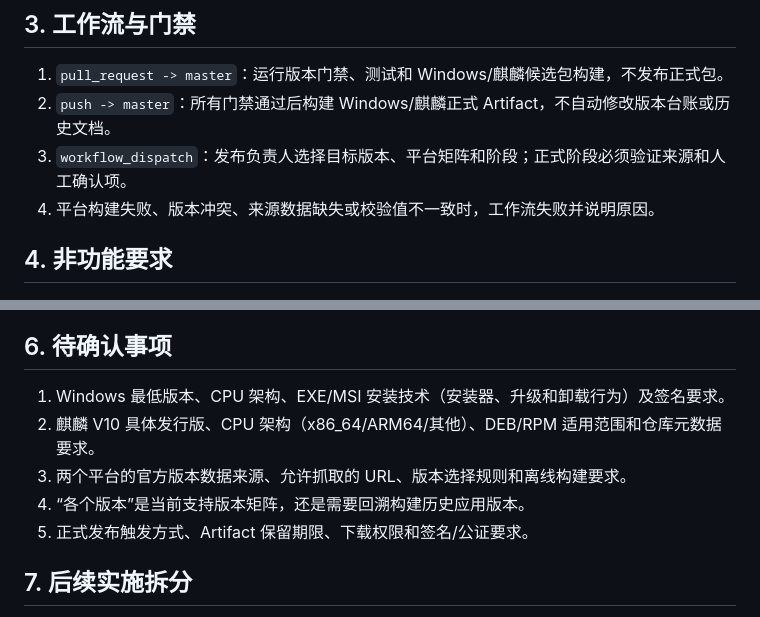
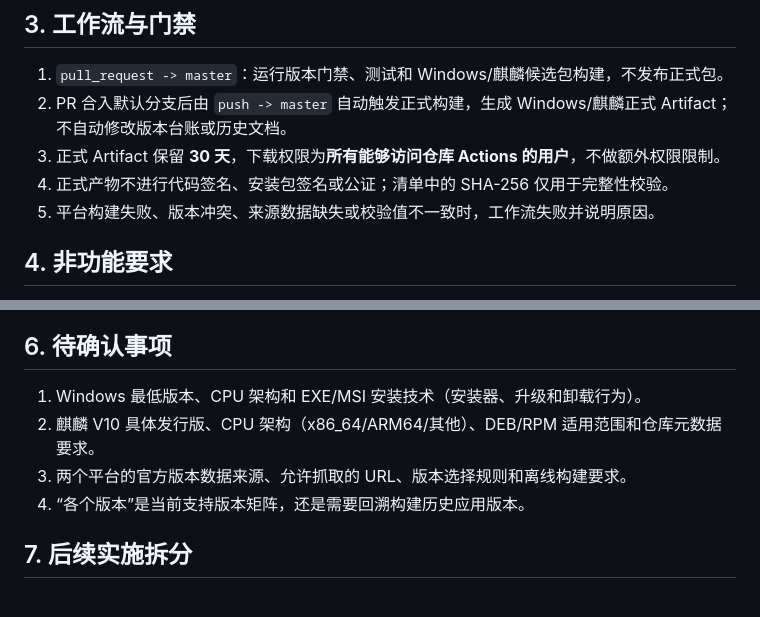
Before and after one commit to Entertech/NeuroBridge, a Markdown page: doc/product/发布工作流 PRD.md, 2 parts joined by grey strips. Drawn GitHub-style.

Commit message:
[codex] docs: define merged PR artifact policy

```diff
--- a/doc/product/发布工作流 PRD.md
+++ b/doc/product/发布工作流 PRD.md
@@ -54,9 +54,10 @@
 ## 3. 工作流与门禁
 
 1. `pull_request -> master`：运行版本门禁、测试和 Windows/麒麟候选包构建，不发布正式包。
-2. `push -> master`：所有门禁通过后构建 Windows/麒麟正式 Artifact，不自动修改版本台账或历史文档。
-3. `workflow_dispatch`：发布负责人选择目标版本、平台矩阵和阶段；正式阶段必须验证来源和人工确认项。
-4. 平台构建失败、版本冲突、来源数据缺失或校验值不一致时，工作流失败并说明原因。
+2. PR 合入默认分支后由 `push -> master` 自动触发正式构建，生成 Windows/麒麟正式 Artifact；不自动修改版本台账或历史文档。
+3. 正式 Artifact 保留 **30 天**，下载权限为**所有能够访问仓库 Actions 的用户**，不做额外权限限制。
+4. 正式产物不进行代码签名、安装包签名或公证；清单中的 SHA-256 仅用于完整性校验。
+5. 平台构建失败、版本冲突、来源数据缺失或校验值不一致时，工作流失败并说明原因。
 
 ## 4. 非功能要求
 
@@ -76,11 +77,10 @@
 
 ## 6. 待确认事项
 
-1. Windows 最低版本、CPU 架构、EXE/MSI 安装技术（安装器、升级和卸载行为）及签名要求。
+1. Windows 最低版本、CPU 架构和 EXE/MSI 安装技术（安装器、升级和卸载行为）。
 2. 麒麟 V10 具体发行版、CPU 架构（x86_64/ARM64/其他）、DEB/RPM 适用范围和仓库元数据要求。
 3. 两个平台的官方版本数据来源、允许抓取的 URL、版本选择规则和离线构建要求。
 4. “各个版本”是当前支持版本矩阵，还是需要回溯构建历史应用版本。
-5. 正式发布触发方式、Artifact 保留期限、下载权限和签名/公证要求。
 
 ## 7. 后续实施拆分
 
```
